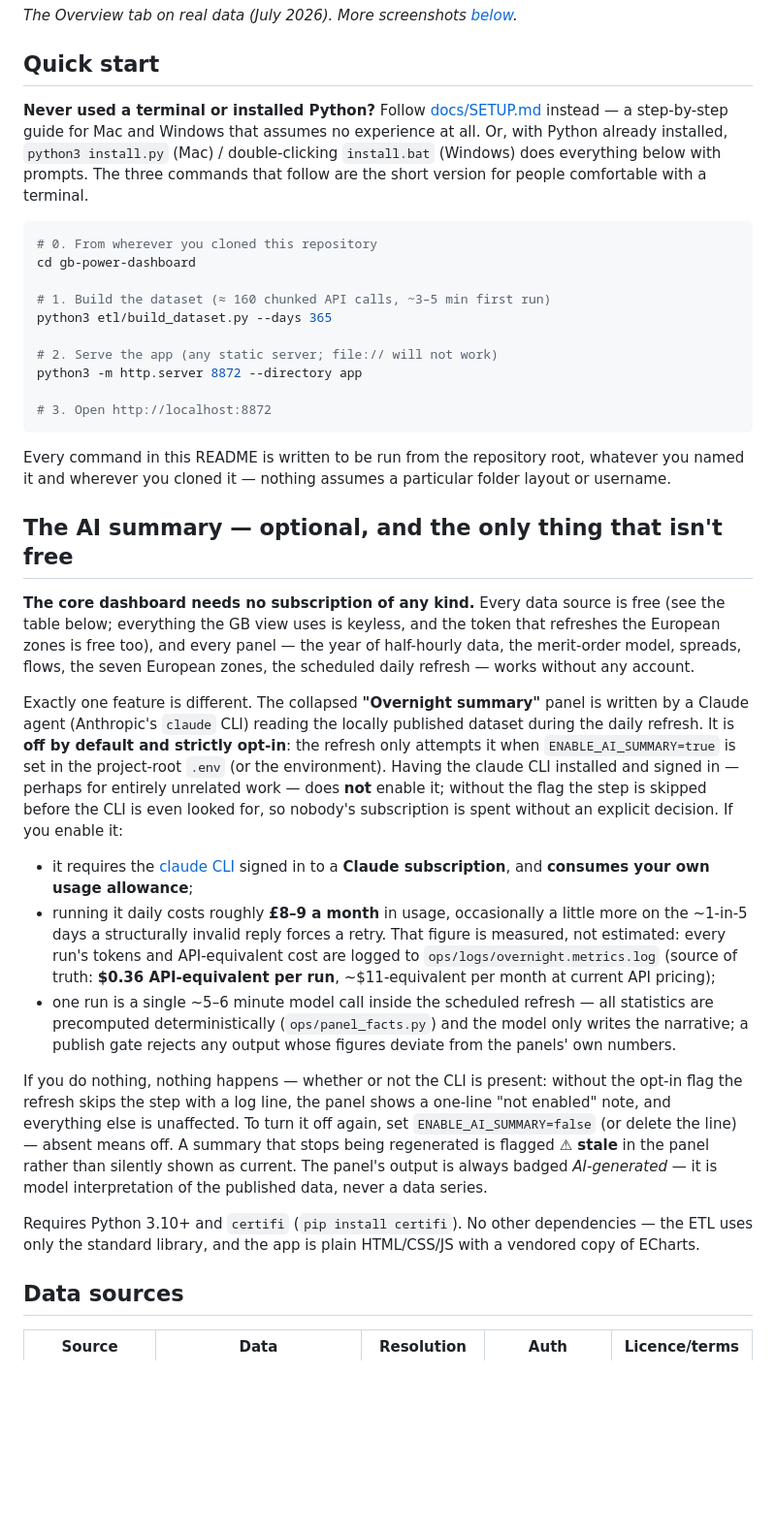
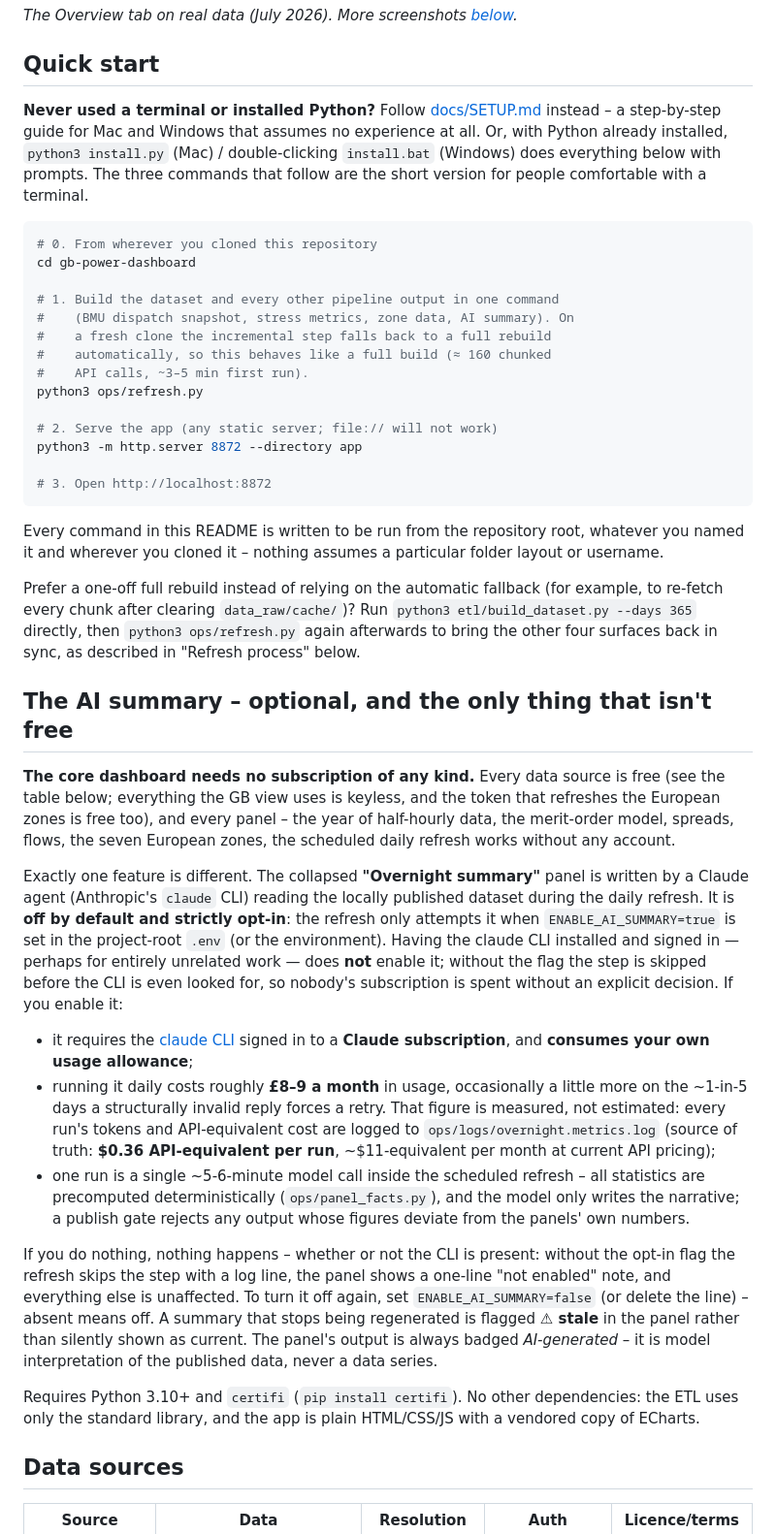
Before and after one commit to lptva/gb-power-dashboard, a Markdown page: README.md, the part around one of its changes. Shown at 97% size. Rendered like a GitHub page; blank space fills up the shorter version.

Commit message:
docs: promote ops/refresh.py as Quickstart step 1, keep build_dataset.py --days 365 as documented one-off backfill

````diff
--- a/README.md
+++ b/README.md
@@ -12,19 +12,18 @@ A real-data market intelligence web app for the Great Britain power market, in t
 
 ## Quick start
 
-**Never used a terminal or installed Python?** Follow
-[docs/SETUP.md](docs/SETUP.md) instead — a step-by-step guide for Mac and
-Windows that assumes no experience at all. Or, with Python already
-installed, `python3 install.py` (Mac) / double-clicking `install.bat`
-(Windows) does everything below with prompts. The three commands that
-follow are the short version for people comfortable with a terminal.
+**Never used a terminal or installed Python?** Follow [docs/SETUP.md](docs/SETUP.md) instead – a step-by-step guide for Mac and Windows that assumes no experience at all. Or, with Python already installed, `python3 install.py` (Mac) / double-clicking `install.bat` (Windows) does everything below with prompts. The three commands that follow are the short version for people comfortable with a terminal.
 
 ```bash
 # 0. From wherever you cloned this repository
 cd gb-power-dashboard
 
-# 1. Build the dataset (≈ 160 chunked API calls, ~3–5 min first run)
-python3 etl/build_dataset.py --days 365
+# 1. Build the dataset and every other pipeline output in one command
+#    (BMU dispatch snapshot, stress metrics, zone data, AI summary). On
+#    a fresh clone the incremental step falls back to a full rebuild
+#    automatically, so this behaves like a full build (≈ 160 chunked
+#    API calls, ~3–5 min first run).
+python3 ops/refresh.py
 
 # 2. Serve the app (any static server; file:// will not work)
 python3 -m http.server 8872 --directory app
@@ -32,55 +31,26 @@ python3 -m http.server 8872 --directory app
 # 3. Open http://localhost:8872
 ```
 
-Every command in this README is written to be run from the repository
-root, whatever you named it and wherever you cloned it — nothing assumes
-a particular folder layout or username.
+Every command in this README is written to be run from the repository root, whatever you named it and wherever you cloned it – nothing assumes a particular folder layout or username.
 
-## The AI summary — optional, and the only thing that isn't free
+Prefer a one-off full rebuild instead of relying on the automatic fallback (for example, to re-fetch every chunk after clearing `data_raw/cache/`)? Run `python3 etl/build_dataset.py --days 365` directly, then `python3 ops/refresh.py` again afterwards to bring the other four surfaces back in sync, as described in "Refresh process" below.
 
-**The core dashboard needs no subscription of any kind.** Every data
-source is free (see the table below; everything the GB view uses is
-keyless, and the token that refreshes the European zones is free too),
-and every panel — the
-year of half-hourly data, the merit-order model, spreads, flows, the
-seven European zones, the scheduled daily refresh — works without any
+## The AI summary – optional, and the only thing that isn't free
+
+**The core dashboard needs no subscription of any kind.** Every data source is free (see the table below; everything the GB view uses is keyless, and the token that refreshes the European zones is free too), and every panel – the year of half-hourly data, the merit-order model, spreads, flows, the seven European zones, the scheduled daily refresh works without any
 account.
 
-Exactly one feature is different. The collapsed **"Overnight summary"**
-panel is written by a Claude agent (Anthropic's `claude` CLI) reading the
-locally published dataset during the daily refresh. It is **off by
-default and strictly opt-in**: the refresh only attempts it when
-`ENABLE_AI_SUMMARY=true` is set in the project-root `.env` (or the
-environment). Having the claude CLI installed and signed in — perhaps
-for entirely unrelated work — does **not** enable it; without the flag
-the step is skipped before the CLI is even looked for, so nobody's
+Exactly one feature is different. The collapsed **"Overnight summary"** panel is written by a Claude agent (Anthropic's `claude` CLI) reading the locally published dataset during the daily refresh. It is **off by default and strictly opt-in**: the refresh only attempts it when
+`ENABLE_AI_SUMMARY=true` is set in the project-root `.env` (or the environment). Having the claude CLI installed and signed in — perhaps for entirely unrelated work — does **not** enable it; without the flag the step is skipped before the CLI is even looked for, so nobody's
 subscription is spent without an explicit decision. If you enable it:
 
-- it requires the [claude CLI](https://claude.com/claude-code) signed in
-  to a **Claude subscription**, and **consumes your own usage
-  allowance**;
-- running it daily costs roughly **£8–9 a month** in usage, occasionally
-  a little more on the ~1-in-5 days a structurally invalid reply forces a
-  retry. That figure is measured, not estimated: every run's tokens and
-  API-equivalent cost are logged to `ops/logs/overnight.metrics.log`
-  (source of truth: **$0.36 API-equivalent per run**, ~$11-equivalent per
-  month at current API pricing);
-- one run is a single ~5–6 minute model call inside the scheduled
-  refresh — all statistics are precomputed deterministically
-  (`ops/panel_facts.py`) and the model only writes the narrative; a
-  publish gate rejects any output whose figures deviate from the panels'
-  own numbers.
+- it requires the [claude CLI](https://claude.com/claude-code) signed in to a **Claude subscription**, and **consumes your own usage allowance**;
+- running it daily costs roughly **£8–9 a month** in usage, occasionally a little more on the ~1-in-5 days a structurally invalid reply forces a retry. That figure is measured, not estimated: every run's tokens and API-equivalent cost are logged to `ops/logs/overnight.metrics.log` (source of truth: **$0.36 API-equivalent per run**, ~$11-equivalent per month at current API pricing);
+- one run is a single ~5-6-minute model call inside the scheduled refresh – all statistics are precomputed deterministically (`ops/panel_facts.py`), and the model only writes the narrative; a publish gate rejects any output whose figures deviate from the panels' own numbers.
 
-If you do nothing, nothing happens — whether or not the CLI is present:
-without the opt-in flag the refresh skips the step with a log line, the
-panel shows a one-line "not enabled" note, and everything else is
-unaffected. To turn it off again, set `ENABLE_AI_SUMMARY=false` (or
-delete the line) — absent means off. A summary that stops being regenerated
-is flagged **⚠ stale** in the panel rather than silently shown as
-current. The panel's output is always badged *AI-generated* — it is model
-interpretation of the published data, never a data series.
+If you do nothing, nothing happens – whether or not the CLI is present: without the opt-in flag the refresh skips the step with a log line, the panel shows a one-line "not enabled" note, and everything else is unaffected. To turn it off again, set `ENABLE_AI_SUMMARY=false` (or delete the line) – absent means off. A summary that stops being regenerated is flagged **⚠ stale** in the panel rather than silently shown as current. The panel's output is always badged *AI-generated* – it is model interpretation of the published data, never a data series.
 
-Requires Python 3.10+ and `certifi` (`pip install certifi`). No other dependencies — the ETL uses only the standard library, and the app is plain HTML/CSS/JS with a vendored copy of ECharts.
+Requires Python 3.10+ and `certifi` (`pip install certifi`). No other dependencies: the ETL uses only the standard library, and the app is plain HTML/CSS/JS with a vendored copy of ECharts.
 
 ## Data sources
 
````
Also changed, not shown: other parts of README.md (+22 -71 lines).
